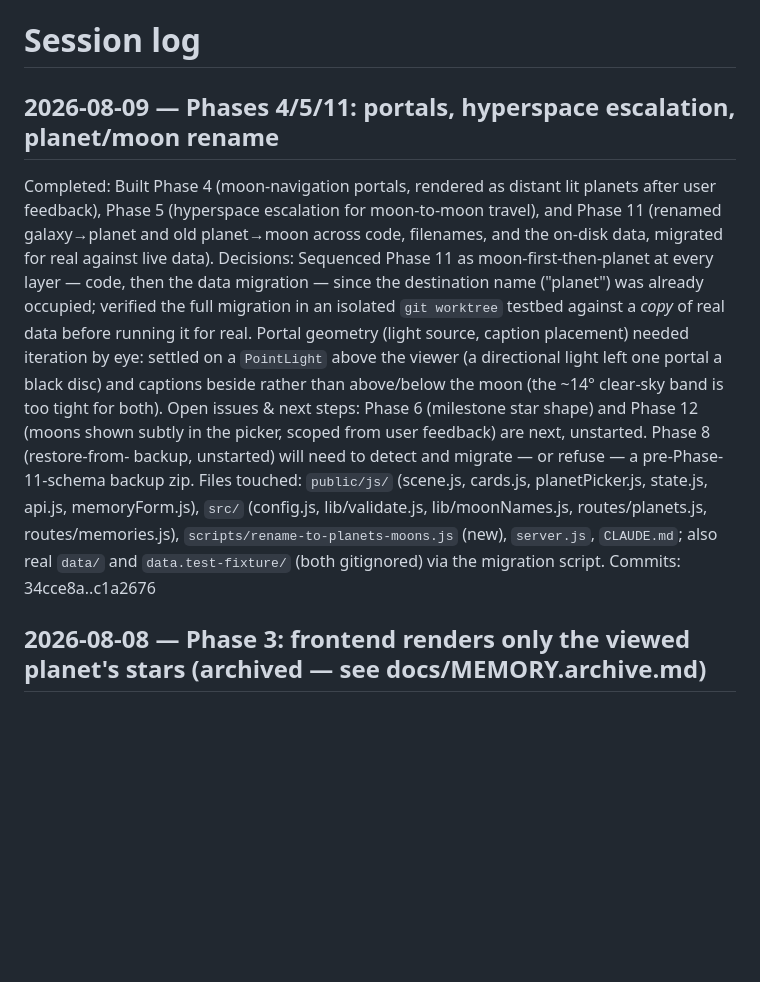
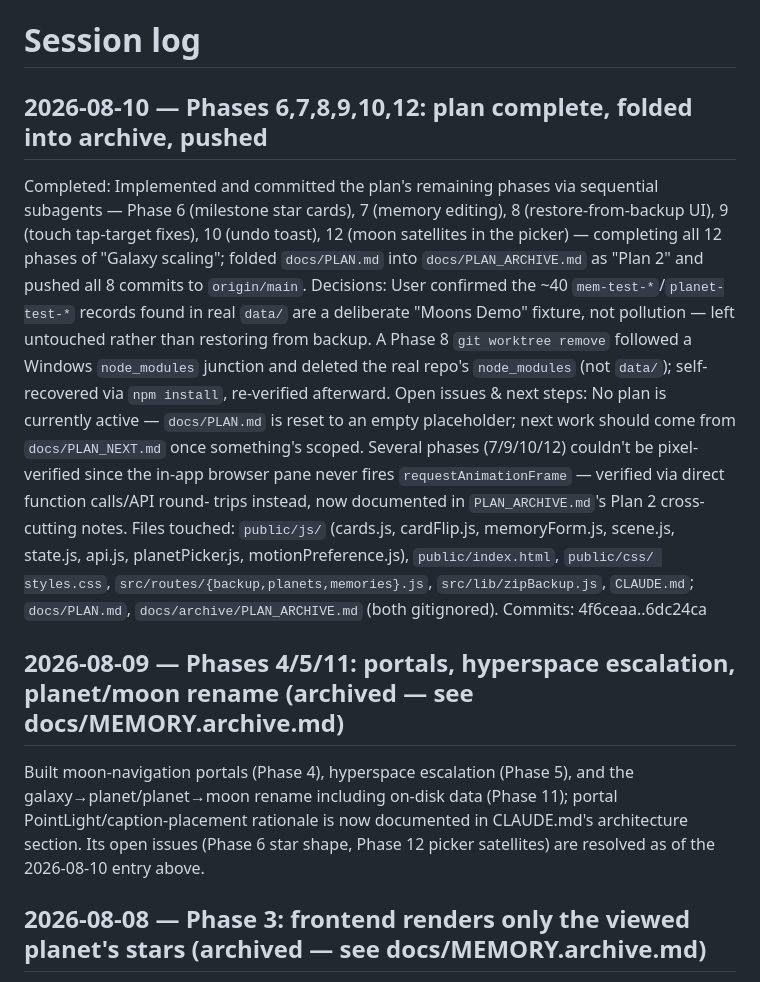
Before and after one commit to Thoe657/SolarMemories, a Markdown page: MEMORY.md, the part around the change. GitHub-like rendering; blank space fills up the shorter version.

Commit message:
Docs: session log for Phases 6-10/12 wrap-up, worktree node_modules gotcha
MEMORY.md entry for this session (all remaining plan phases + the
archive fold + push); digested the now-superseded 2026-08-09 entry
into docs/MEMORY.archive.md. CLAUDE.md gains the git-worktree-teardown
node_modules gotcha found during Phase 8's testbed verification.

Co-Authored-By: Claude Sonnet 5 <noreply@anthropic.com>

```diff
--- a/MEMORY.md
+++ b/MEMORY.md
@@ -1,26 +1,33 @@
 # Session log
 
-## 2026-08-09 — Phases 4/5/11: portals, hyperspace escalation, planet/moon rename
-Completed: Built Phase 4 (moon-navigation portals, rendered as distant lit planets after
-user feedback), Phase 5 (hyperspace escalation for moon-to-moon travel), and Phase 11
-(renamed galaxy→planet and old planet→moon across code, filenames, and the on-disk data,
-migrated for real against live data).
-Decisions: Sequenced Phase 11 as moon-first-then-planet at every layer — code, then the
-data migration — since the destination name ("planet") was already occupied; verified the
-full migration in an isolated `git worktree` testbed against a *copy* of real data before
-running it for real. Portal geometry (light source, caption placement) needed iteration by
-eye: settled on a `PointLight` above the viewer (a directional light left one portal a
-black disc) and captions beside rather than above/below the moon (the ~14° clear-sky band
-is too tight for both).
-Open issues & next steps: Phase 6 (milestone star shape) and Phase 12 (moons shown subtly
-in the picker, scoped from user feedback) are next, unstarted. Phase 8 (restore-from-
-backup, unstarted) will need to detect and migrate — or refuse — a pre-Phase-11-schema
-backup zip.
-Files touched: `public/js/` (scene.js, cards.js, planetPicker.js, state.js, api.js,
-memoryForm.js), `src/` (config.js, lib/validate.js, lib/moonNames.js, routes/planets.js,
-routes/memories.js), `scripts/rename-to-planets-moons.js` (new), `server.js`, `CLAUDE.md`;
-also real `data/` and `data.test-fixture/` (both gitignored) via the migration script.
-Commits: 34cce8a..c1a2676
+## 2026-08-10 — Phases 6,7,8,9,10,12: plan complete, folded into archive, pushed
+Completed: Implemented and committed the plan's remaining phases via sequential
+subagents — Phase 6 (milestone star cards), 7 (memory editing), 8 (restore-from-backup
+UI), 9 (touch tap-target fixes), 10 (undo toast), 12 (moon satellites in the picker) —
+completing all 12 phases of "Galaxy scaling"; folded `docs/PLAN.md` into
+`docs/PLAN_ARCHIVE.md` as "Plan 2" and pushed all 8 commits to `origin/main`.
+Decisions: User confirmed the ~40 `mem-test-*`/`planet-test-*` records found in real
+`data/` are a deliberate "Moons Demo" fixture, not pollution — left untouched rather than
+restoring from backup. A Phase 8 `git worktree remove` followed a Windows `node_modules`
+junction and deleted the real repo's `node_modules` (not `data/`); self-recovered via
+`npm install`, re-verified afterward.
+Open issues & next steps: No plan is currently active — `docs/PLAN.md` is reset to an
+empty placeholder; next work should come from `docs/PLAN_NEXT.md` once something's
+scoped. Several phases (7/9/10/12) couldn't be pixel-verified since the in-app browser
+pane never fires `requestAnimationFrame` — verified via direct function calls/API round-
+trips instead, now documented in `PLAN_ARCHIVE.md`'s Plan 2 cross-cutting notes.
+Files touched: `public/js/` (cards.js, cardFlip.js, memoryForm.js, scene.js, state.js,
+api.js, planetPicker.js, motionPreference.js), `public/index.html`, `public/css/
+styles.css`, `src/routes/{backup,planets,memories}.js`, `src/lib/zipBackup.js`,
+`CLAUDE.md`; `docs/PLAN.md`, `docs/archive/PLAN_ARCHIVE.md` (both gitignored).
+Commits: 4f6ceaa..6dc24ca
+
+## 2026-08-09 — Phases 4/5/11: portals, hyperspace escalation, planet/moon rename (archived — see docs/MEMORY.archive.md)
+Built moon-navigation portals (Phase 4), hyperspace escalation (Phase 5), and the
+galaxy→planet/planet→moon rename including on-disk data (Phase 11); portal
+PointLight/caption-placement rationale is now documented in CLAUDE.md's architecture
+section. Its open issues (Phase 6 star shape, Phase 12 picker satellites) are resolved
+as of the 2026-08-10 entry above.
 
 ## 2026-08-08 — Phase 3: frontend renders only the viewed planet's stars (archived — see docs/MEMORY.archive.md)
 Rendered only the viewed planet's stars, verified 28/35 on a 2-planet test set; flagged a
```
Also changed, not shown: CLAUDE.md (+9 -4 lines).
